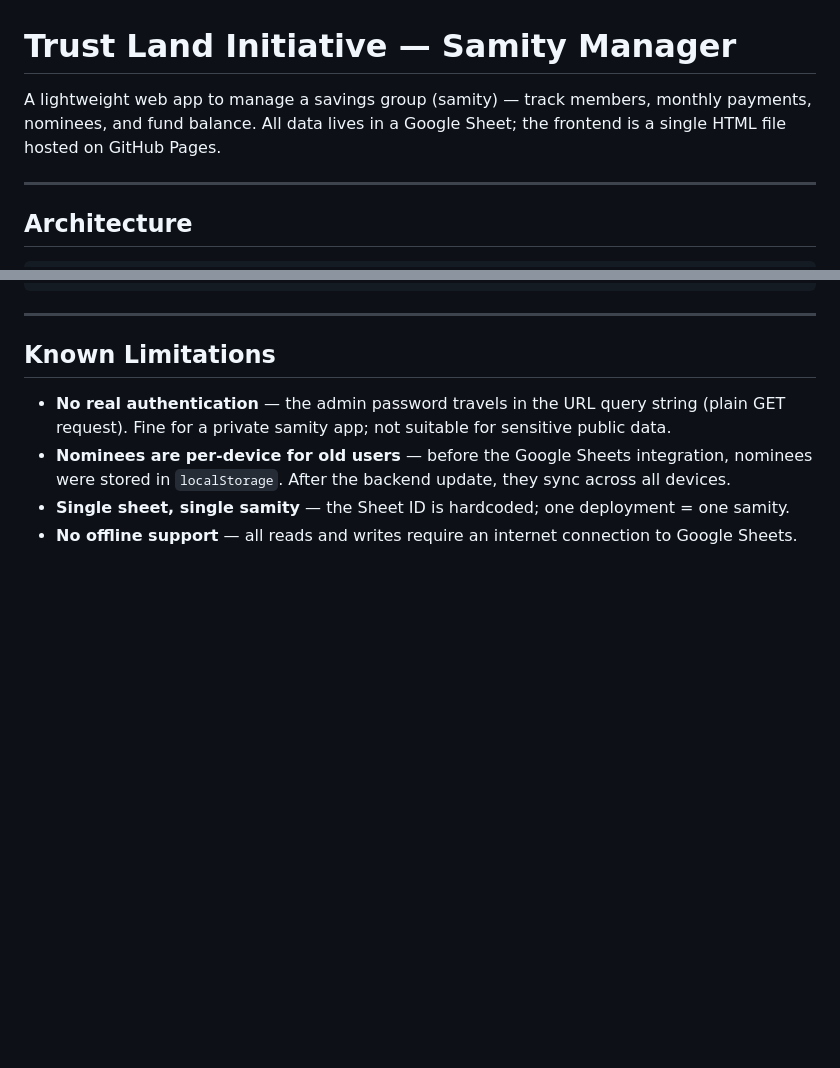
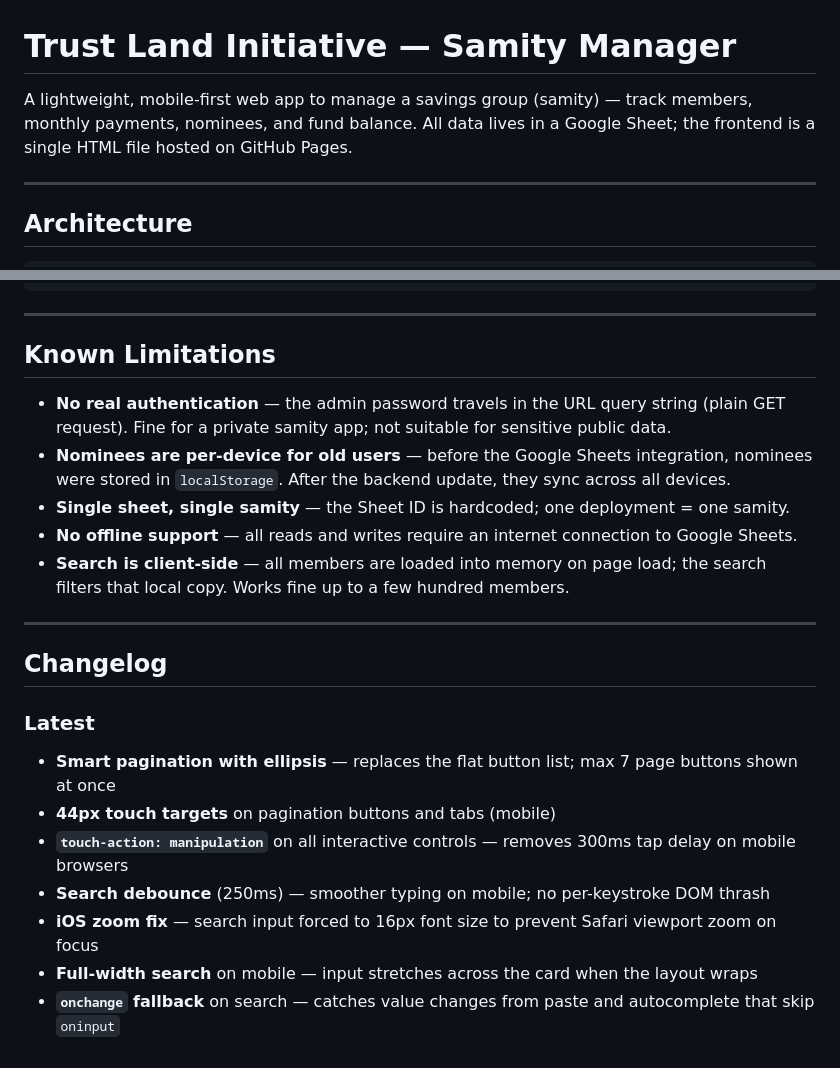
Before and after one commit to MahmudSiddekySwapnil/TLI, a Markdown page: README.md, 2 parts joined by grey strips. Rendered like a GitHub page; blank space fills up the shorter version.

```diff
--- a/README.md
+++ b/README.md
@@ -1,6 +1,6 @@
 # Trust Land Initiative — Samity Manager
 
-A lightweight web app to manage a savings group (samity) — track members, monthly payments, nominees, and fund balance. All data lives in a Google Sheet; the frontend is a single HTML file hosted on GitHub Pages.
+A lightweight, mobile-first web app to manage a savings group (samity) — track members, monthly payments, nominees, and fund balance. All data lives in a Google Sheet; the frontend is a single HTML file hosted on GitHub Pages.
 
 ---
 
@@ -194,3 +232,17 @@ TLI/
 - **Nominees are per-device for old users** — before the Google Sheets integration, nominees were stored in `localStorage`. After the backend update, they sync across all devices.
 - **Single sheet, single samity** — the Sheet ID is hardcoded; one deployment = one samity.
 - **No offline support** — all reads and writes require an internet connection to Google Sheets.
+- **Search is client-side** — all members are loaded into memory on page load; the search filters that local copy. Works fine up to a few hundred members.
+
+---
+
+## Changelog
+
+### Latest
+- **Smart pagination with ellipsis** — replaces the flat button list; max 7 page buttons shown at once
+- **44px touch targets** on pagination buttons and tabs (mobile)
+- **`touch-action: manipulation`** on all interactive controls — removes 300ms tap delay on mobile browsers
+- **Search debounce** (250ms) — smoother typing on mobile; no per-keystroke DOM thrash
+- **iOS zoom fix** — search input forced to 16px font size to prevent Safari viewport zoom on focus
+- **Full-width search** on mobile — input stretches across the card when the layout wraps
+- **`onchange` fallback** on search — catches value changes from paste and autocomplete that skip `oninput`
```
Also changed, not shown: other parts of README.md (+38 -0 lines).
